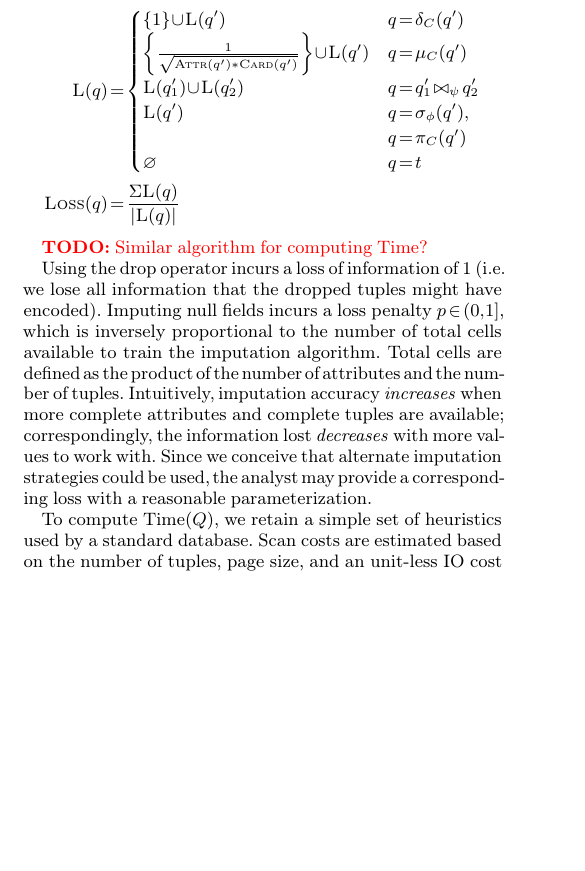
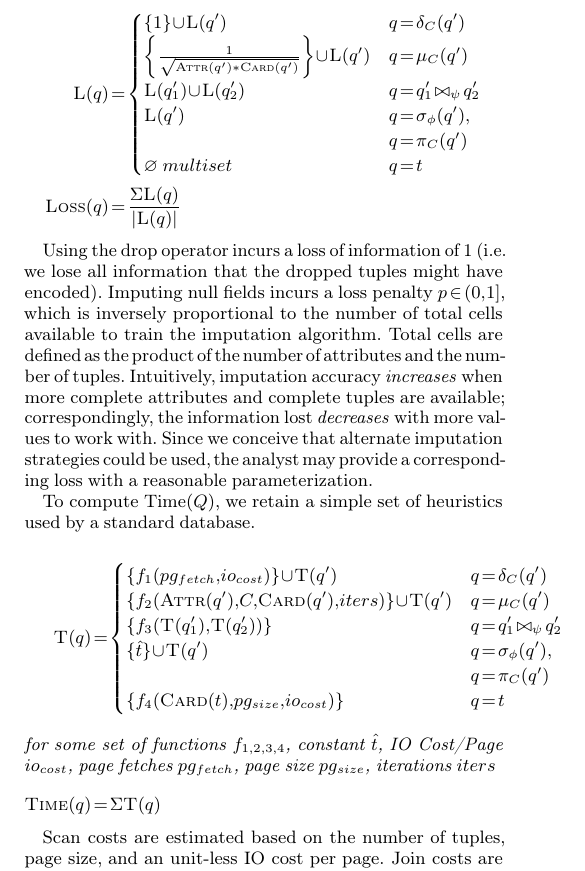
Before and after one commit to mitdbg/imputedb, a LaTeX document (paper/main.tex, which reads paper/algorithm.tex): part of one column of page 4 of 11, cut so that both start at the same text, the shorter picture padded with empty space. Compiled offline with pdfLaTeX.

Commit message:
paper: added similar algo breakout for Time as for Loss

```diff
--- a/paper/algorithm.tex
+++ b/paper/algorithm.tex
@@ -86,12 +86,10 @@ that plan. We use this estimate to compute $\text{Loss}(Q)$ as follows.
     \left\{\frac{1}{\sqrt{ \textsc{Attr}(q') * \textsc{Card}(q')}}\right\} \cup \textsc{L}(q')  & q = \mu_C(q') \\
     \textsc{L}(q_1') \cup \textsc{L}(q_2') & q = q_1' \bowtie_\psi q_2' \\
     \textsc{L}(q') & q = \sigma_\phi(q'), \\ & q = \pi_C(q') \\
-    \emptyset & q = t\\
+    \emptyset\ multiset & q = t\\
   \end{cases}\\
   \textsc{Loss}(q) &= \frac{\Sigma \textsc{L}(q)}{|\textsc{L}(q)|}
 \end{align*}
-
-\todo{Similar algorithm for computing Time?}
 
 Using the drop operator incurs a loss of information of 1 (i.e. we lose all information that
 the dropped tuples might have encoded). Imputing null fields incurs a loss penalty $p \in (0, 1]$,
@@ -105,7 +103,22 @@ alternate imputation strategies could be used, the analyst may provide a corresp
 loss with a reasonable parameterization.
 
 To compute $\text{Time}(Q)$, we retain a simple set of heuristics used by a standard
-database. Scan costs are estimated based on the number of tuples,
+database.
+
+\begin{align*}
+  \textsc{T}(q) &= \begin{cases}
+     \{ f_1(pg_{fetch}, io_{cost}) \} \cup \textsc{T}(q') & q = \delta_C(q') \\
+      \{ f_2(\textsc{Attr}(q'), C, \textsc{Card}(q'), iters) \} \cup \textsc{T}(q')  & q = \mu_C(q') \\
+     \{ f_3(\textsc{T}(q_1'), \textsc{T}(q_2')) \} & q = q_1' \bowtie_\psi q_2' \\
+    \{ \hat{t} \} \cup \textsc{T}(q') & q = \sigma_\phi(q'), \\ & q = \pi_C(q') \\
+    \{ f_4(\textsc{Card}(t), pg_{size}, io_{cost}) \} & q = t\\
+  \end{cases}
+  \intertext{ \textit{for some set of functions  $f_{1,2,3,4}$, constant $\hat{t}$, IO Cost/Page $io_{cost}$, page fetches $pg_{fetch}$, page size $pg_{size}$, iterations $iters$} }
+  \textsc{Time}(q) &= \Sigma \textsc{T}(q)
+\end{align*}
+
+
+Scan costs are estimated based on the number of tuples,
 page size, and an unit-less IO cost per page. Join costs are estimated as a function
 of the two relations joined, any blocking operations, and repeated fetching of tuples (if required).
 Filtering, projecting, and aggregating are all done in memory and have low computational overhead
```
